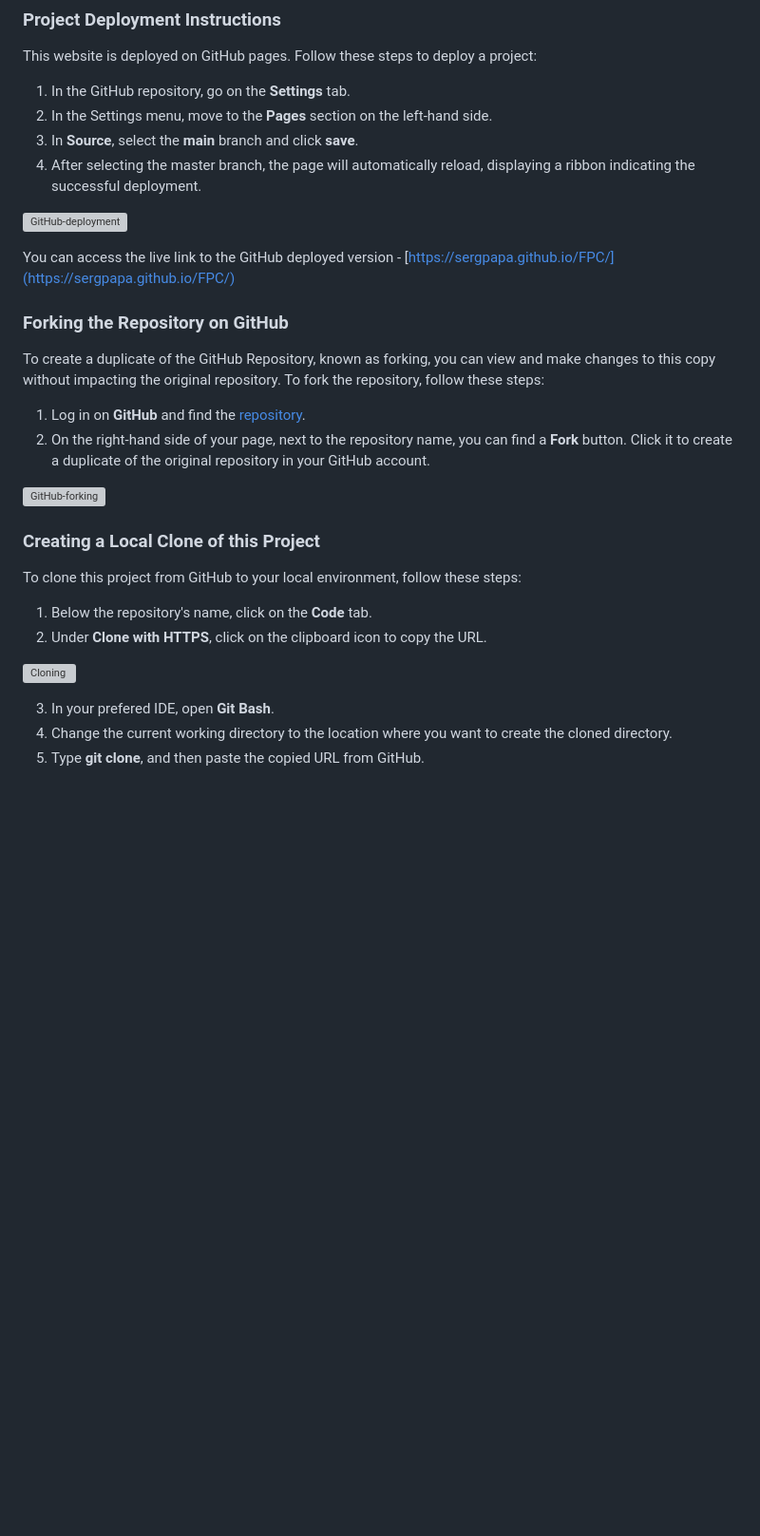
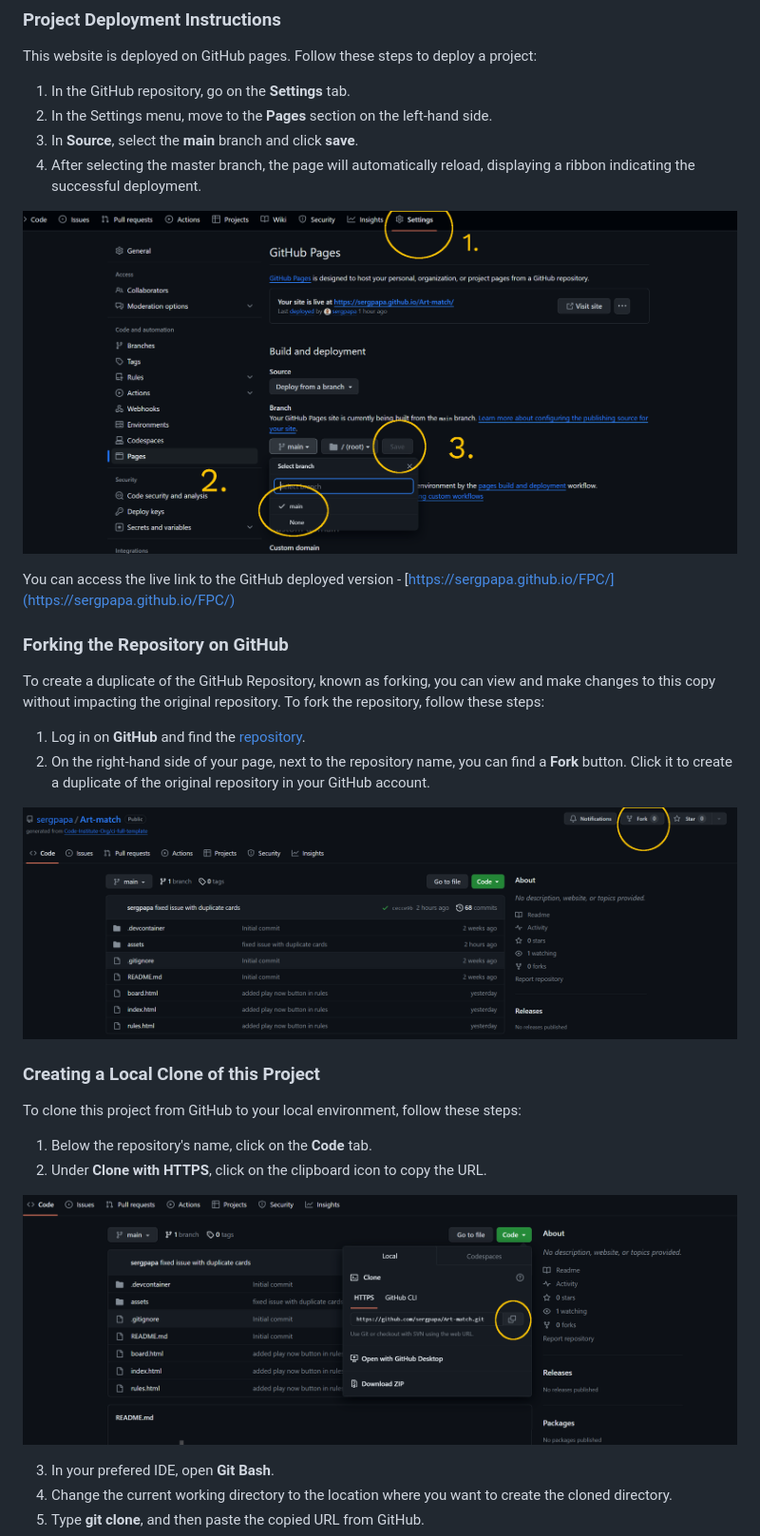
Before and after one commit to sergpapa/CineCritic, a Markdown page: README.md, the part around the change. Shown: that part at 95% size. GitHub-like rendering; pictures changed too: static/images/readme/github-clone.png (added), static/images/readme/github-deply.png (added), static/images/readme/github-fork.png (added); blank space fills up the shorter version; grey boxes are pictures that could not be loaded.

Commit message:
photos for git deloyment

```diff
--- a/README.md
+++ b/README.md
@@ -189,7 +189,7 @@ This website is deployed on GitHub pages. Follow these steps to deploy a project
   3. In **Source**, select the **main** branch and click **save**.
   4. After selecting the master branch, the page will automatically reload, displaying a ribbon indicating the successful deployment.
 
-![GitHub-deployment](assets/images/for-readme/github-deply.png)
+![GitHub-deployment](static/images/readme/github-deply.png)
 
   You can access the live link to the GitHub deployed version - [https://sergpapa.github.io/FPC/](https://sergpapa.github.io/FPC/)
 
@@ -200,7 +200,7 @@ To create a duplicate of the GitHub Repository, known as forking, you can view a
 1. Log in on **GitHub** and find the [repository](https://github.com/sergpapa/Art-match).
 2. On the right-hand side of your page, next to the repository name, you can find a **Fork** button. Click it to create a duplicate of the original repository in your GitHub account.
 
-![GitHub-forking](assets/images/for-readme/github-fork.png)
+![GitHub-forking](static/images/readme/github-fork.png)
 
 ### **Creating a Local Clone of this Project**
 
@@ -209,7 +209,7 @@ To clone this project from GitHub to your local environment, follow these steps:
 1. Below the repository's name, click on the **Code** tab.
 2. Under **Clone with HTTPS**, click on the clipboard icon to copy the URL.
 
-![Cloning](assets/images/for-readme/github-clone.png)
+![Cloning](static/images/readme/github-clone.png)
 
 3. In your prefered IDE, open **Git Bash**.
 4. Change the current working directory to the location where you want to create the cloned directory.
```
